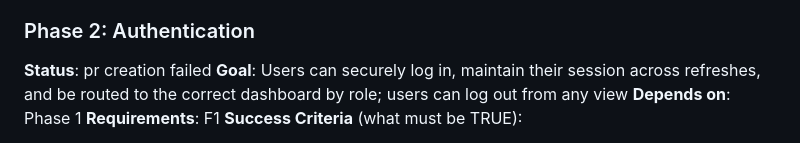
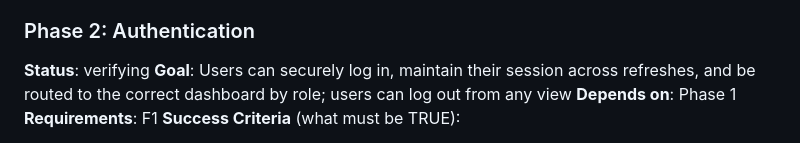
Before and after one commit to rduong/pivota_test_app1, a Markdown page: .planning/ROADMAP.md, the part around the change. Drawn GitHub-style.

Commit message:
docs: update planning artifacts [pivota-auto]

```diff
--- a/.planning/ROADMAP.md
+++ b/.planning/ROADMAP.md
@@ -39,7 +39,7 @@ Plans:
 - [x] 01-03-PLAN.md — Router state machine, UI render functions, async init() entry point + human verify
 
 ### Phase 2: Authentication
-**Status**: pr creation failed
+**Status**: verifying
 **Goal**: Users can securely log in, maintain their session across refreshes, and be routed to the correct dashboard by role; users can log out from any view
 **Depends on**: Phase 1
 **Requirements**: F1
```
